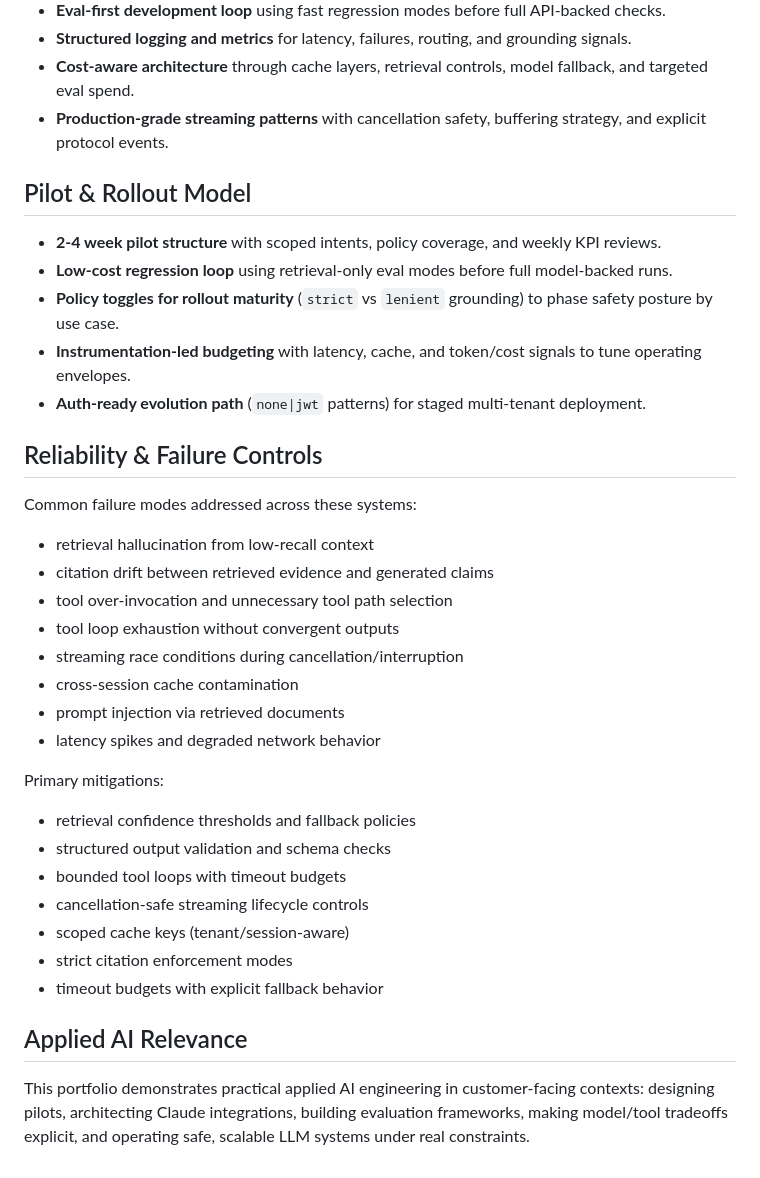
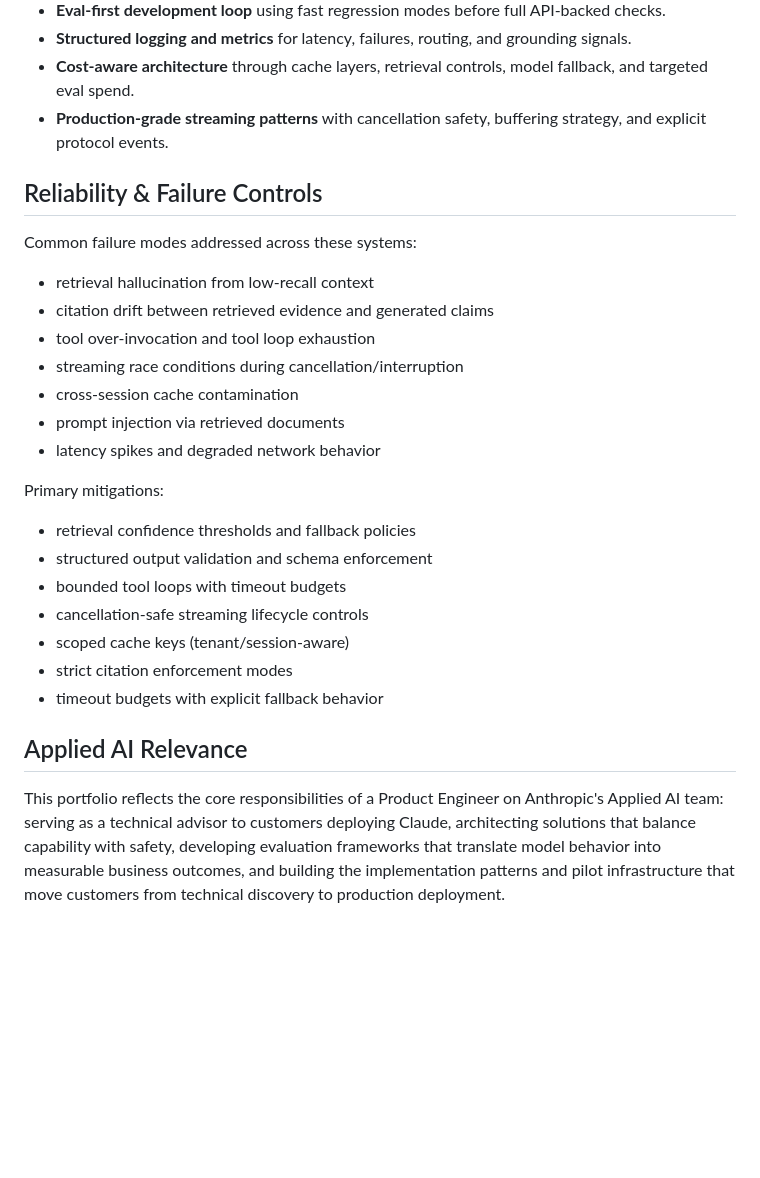
Before and after one commit to calvinwonpark/claude-projects, a Markdown page: README.md, the part around one of its changes. Drawn GitHub-style; blank space fills up the shorter version.

```diff
--- a/README.md
+++ b/README.md
@@ -93,21 +98,12 @@ This project emphasizes systematic evaluation infrastructure for enterprise Clau
 - **Cost-aware architecture** through cache layers, retrieval controls, model fallback, and targeted eval spend.
 - **Production-grade streaming patterns** with cancellation safety, buffering strategy, and explicit protocol events.
 
-## Pilot & Rollout Model
-
-- **2-4 week pilot structure** with scoped intents, policy coverage, and weekly KPI reviews.
-- **Low-cost regression loop** using retrieval-only eval modes before full model-backed runs.
-- **Policy toggles for rollout maturity** (`strict` vs `lenient` grounding) to phase safety posture by use case.
-- **Instrumentation-led budgeting** with latency, cache, and token/cost signals to tune operating envelopes.
-- **Auth-ready evolution path** (`none|jwt` patterns) for staged multi-tenant deployment.
-
 ## Reliability & Failure Controls
 
 Common failure modes addressed across these systems:
 - retrieval hallucination from low-recall context
 - citation drift between retrieved evidence and generated claims
-- tool over-invocation and unnecessary tool path selection
-- tool loop exhaustion without convergent outputs
+- tool over-invocation and tool loop exhaustion
 - streaming race conditions during cancellation/interruption
 - cross-session cache contamination
 - prompt injection via retrieved documents
@@ -115,7 +111,7 @@ Common failure modes addressed across these systems:
 
 Primary mitigations:
 - retrieval confidence thresholds and fallback policies
-- structured output validation and schema checks
+- structured output validation and schema enforcement
 - bounded tool loops with timeout budgets
 - cancellation-safe streaming lifecycle controls
 - scoped cache keys (tenant/session-aware)
@@ -124,4 +120,4 @@ Primary mitigations:
 
 ## Applied AI Relevance
 
-This portfolio demonstrates practical applied AI engineering in customer-facing contexts: designing pilots, architecting Claude integrations, building evaluation frameworks, making model/tool tradeoffs explicit, and operating safe, scalable LLM systems under real constraints.
+This portfolio reflects the core responsibilities of a Product Engineer on Anthropic's Applied AI team: serving as a technical advisor to customers deploying Claude, architecting solutions that balance capability with safety, developing evaluation frameworks that translate model behavior into measurable business outcomes, and building the implementation patterns and pilot infrastructure that move customers from technical discovery to production deployment.
```
Also changed, not shown: other parts of README.md (+60 -55 lines).
